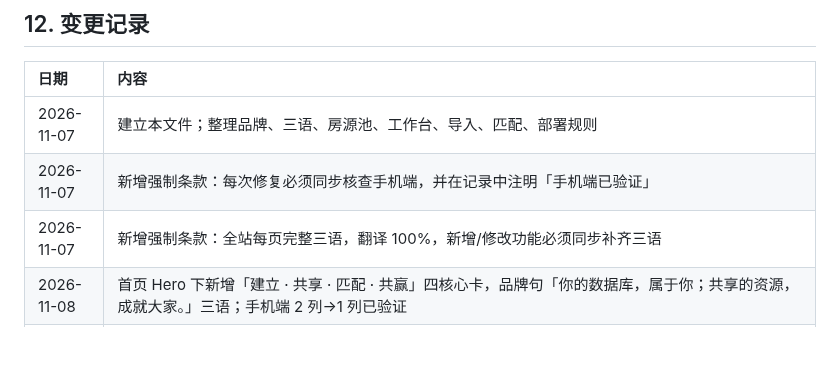
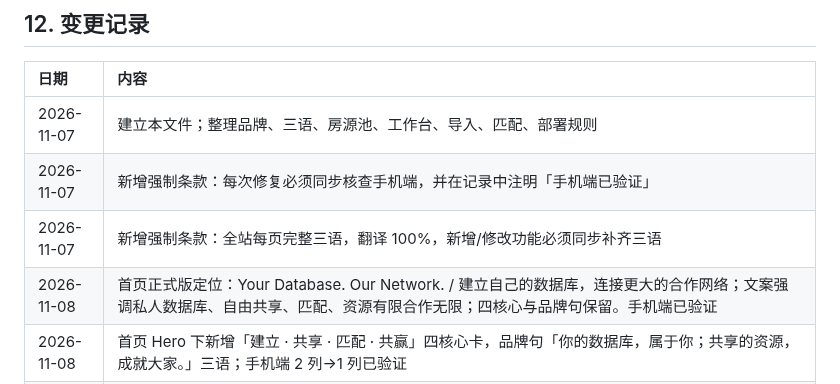
Before and after one commit to jamesyew1314/Property-Investment-calculator, a Markdown page: RULES.md, the part around the change. Rendered like a GitHub page; blank space fills up the shorter version.

Commit message:
docs: 记录首页正式版定位

```diff
--- a/RULES.md
+++ b/RULES.md
@@ -159,6 +159,7 @@
 | 2026-11-07 | 建立本文件；整理品牌、三语、房源池、工作台、导入、匹配、部署规则 |
 | 2026-11-07 | 新增强制条款：每次修复必须同步核查手机端，并在记录中注明「手机端已验证」 |
 | 2026-11-07 | 新增强制条款：全站每页完整三语，翻译 100%，新增/修改功能必须同步补齐三语 |
+| 2026-11-08 | 首页正式版定位：Your Database. Our Network. / 建立自己的数据库，连接更大的合作网络；文案强调私人数据库、自由共享、匹配、资源有限合作无限；四核心与品牌句保留。手机端已验证 |
 | 2026-11-08 | 首页 Hero 下新增「建立 · 共享 · 匹配 · 共赢」四核心卡，品牌句「你的数据库，属于你；共享的资源，成就大家。」三语；手机端 2 列→1 列已验证 |
 | 2026-11-08 | 首页 Hero 改为「你的房源，你的数据库 / 共享资源，创造无限商机」定位：YOUR PROPERTY NETWORK、资源库/共享/智能匹配介绍、双 CTA（加入 RoofX / 开始建立我的数据库），三语；不写「免费」。手机端已验证 |
 | 2026-11-08 | 详情页月供速算补字段标签：房价(RM)、首付%、年利率%、贷款年数；中/EN/BM 三语。手机端两列表单已验证 |
```
